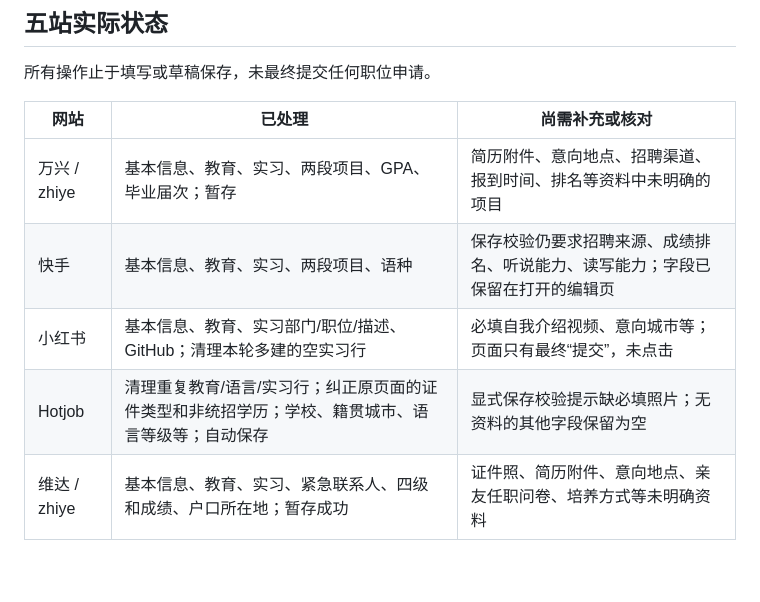
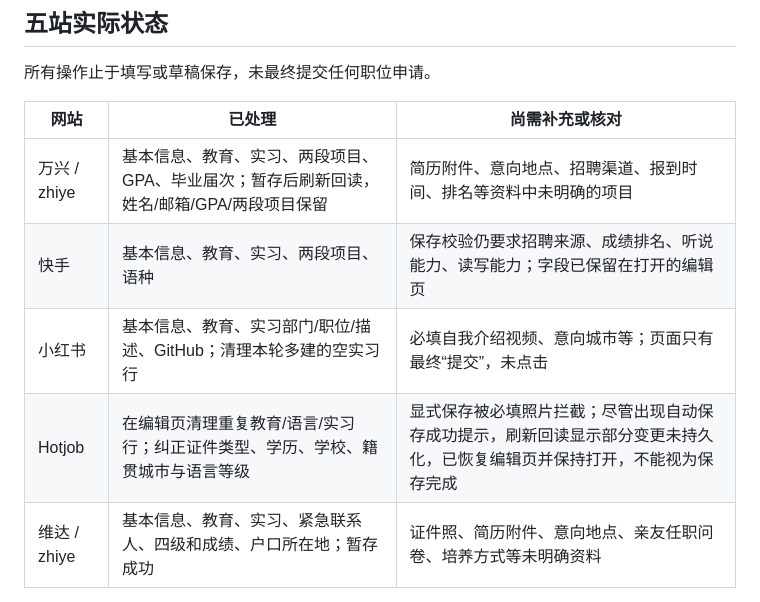
Before and after one commit to sysxdc/resume-autofill-tool, a Markdown page: docs/review-campus-20261023.md, the part around the change. GitHub-like rendering; blank space fills up the shorter version.

Commit message:
docs: record form persistence checks and remaining required fields

```diff
--- a/docs/review-campus-20261023.md
+++ b/docs/review-campus-20261023.md
@@ -26,10 +26,10 @@
 
 | 网站 | 已处理 | 尚需补充或核对 |
 | --- | --- | --- |
-| 万兴 / zhiye | 基本信息、教育、实习、两段项目、GPA、毕业届次；暂存 | 简历附件、意向地点、招聘渠道、报到时间、排名等资料中未明确的项目 |
+| 万兴 / zhiye | 基本信息、教育、实习、两段项目、GPA、毕业届次；暂存后刷新回读，姓名/邮箱/GPA/两段项目保留 | 简历附件、意向地点、招聘渠道、报到时间、排名等资料中未明确的项目 |
 | 快手 | 基本信息、教育、实习、两段项目、语种 | 保存校验仍要求招聘来源、成绩排名、听说能力、读写能力；字段已保留在打开的编辑页 |
 | 小红书 | 基本信息、教育、实习部门/职位/描述、GitHub；清理本轮多建的空实习行 | 必填自我介绍视频、意向城市等；页面只有最终“提交”，未点击 |
-| Hotjob | 清理重复教育/语言/实习行；纠正原页面的证件类型和非统招学历；学校、籍贯城市、语言等级等；自动保存 | 显式保存校验提示缺必填照片；无资料的其他字段保留为空 |
+| Hotjob | 在编辑页清理重复教育/语言/实习行；纠正证件类型、学历、学校、籍贯城市与语言等级 | 显式保存被必填照片拦截；尽管出现自动保存成功提示，刷新回读显示部分变更未持久化，已恢复编辑页并保持打开，不能视为保存完成 |
 | 维达 / zhiye | 基本信息、教育、实习、紧急联系人、四级和成绩、户口所在地；暂存成功 | 证件照、简历附件、意向地点、亲友任职问卷、培养方式等未明确资料 |
 
 GPA 笔误已按用户确认修正；真实姓名、证件号、联系资料及浏览器快照不进入仓库或安装包。
```
